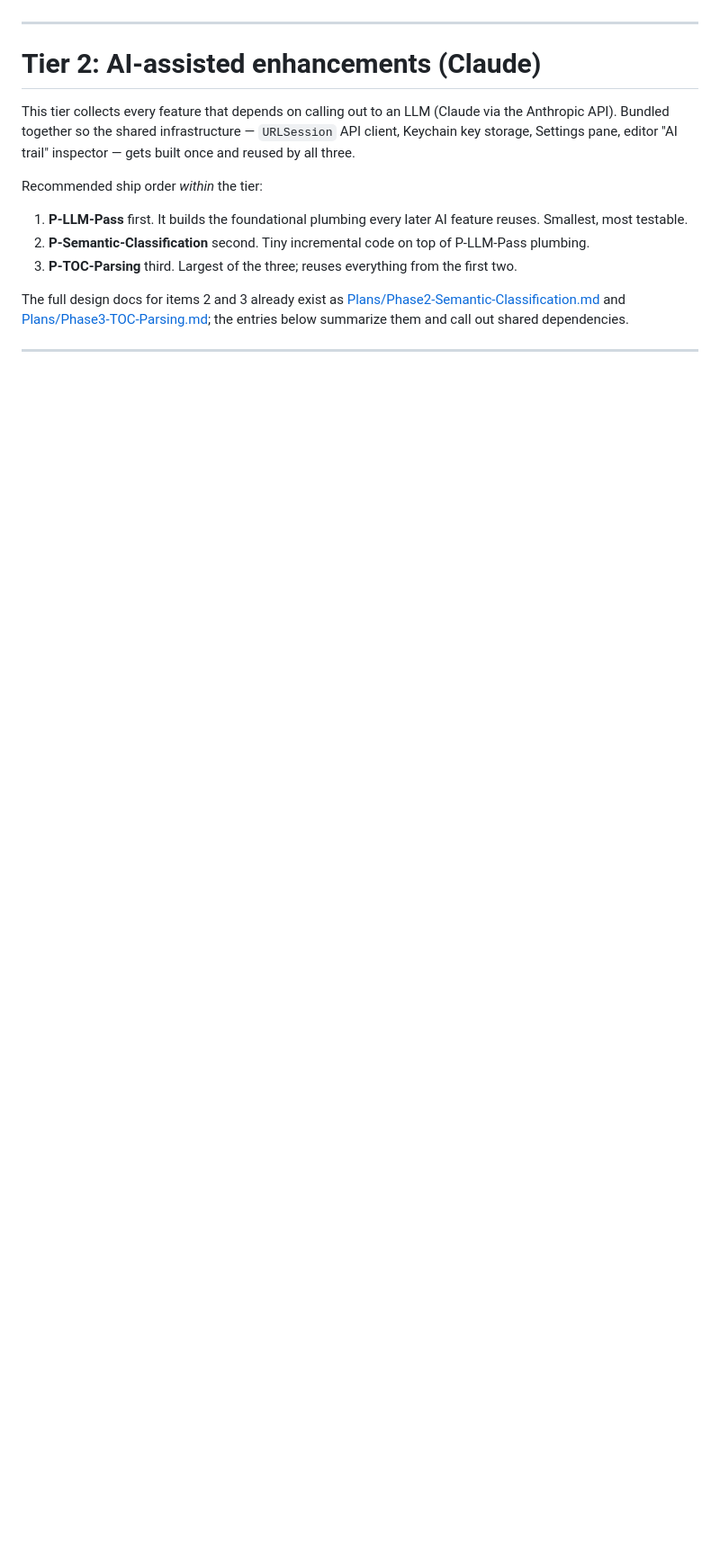
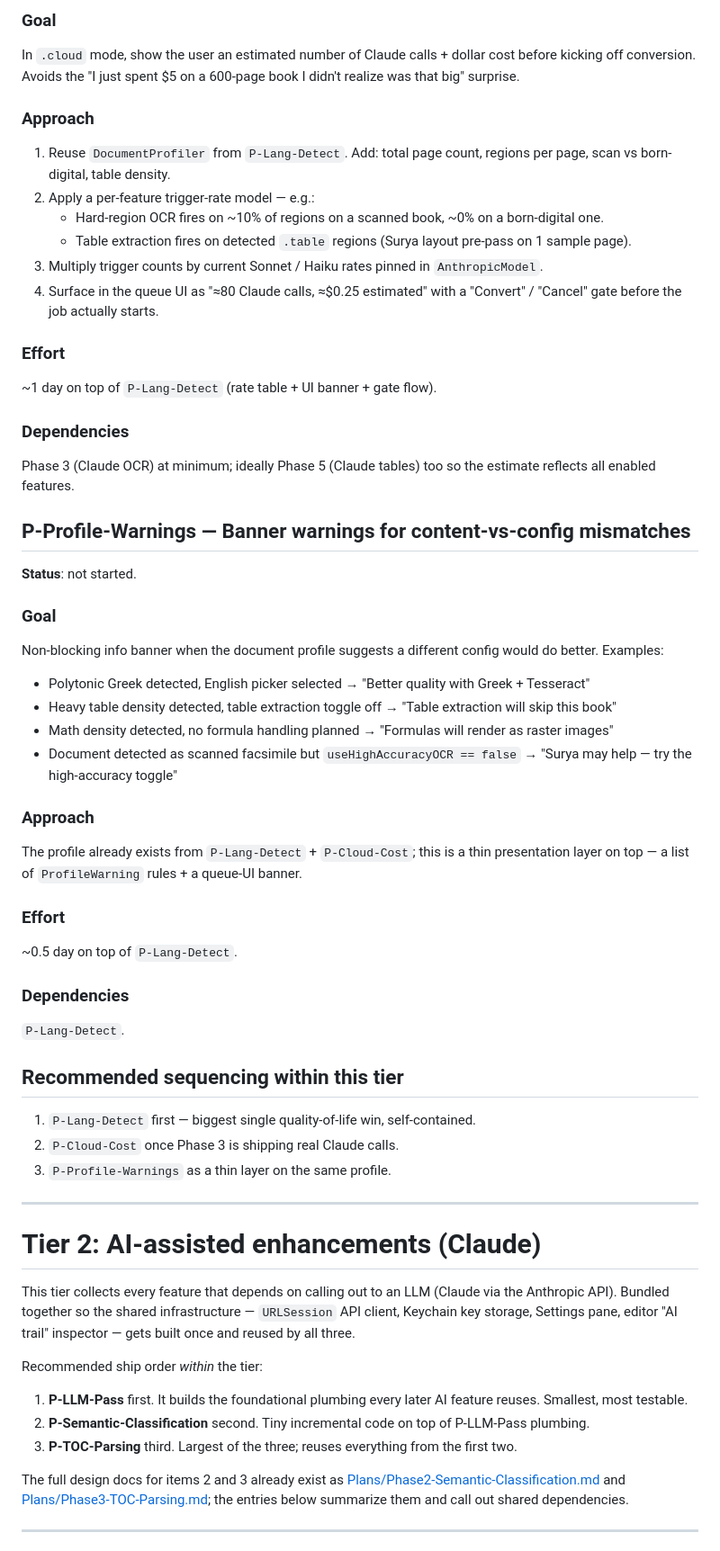
Before and after one commit to tcarmody/ocr, a Markdown page: PLANS.md, the part around one of its changes. Shown at 90% size. GitHub-like rendering; blank space fills up the shorter version.

```diff
--- a/PLANS.md
+++ b/PLANS.md
@@ -236,3 +322,73 @@ Phase 6 (figures) — same plumbing.
+### Goal
+
+In `.cloud` mode, show the user an estimated number of Claude
+calls + dollar cost before kicking off conversion. Avoids the
+"I just spent $5 on a 600-page book I didn't realize was that
+big" surprise.
+
+### Approach
+
+1. Reuse `DocumentProfiler` from `P-Lang-Detect`. Add: total page
+   count, regions per page, scan vs born-digital, table density.
+2. Apply a per-feature trigger-rate model — e.g.:
+   - Hard-region OCR fires on ~10% of regions on a scanned book,
+     ~0% on a born-digital one.
+   - Table extraction fires on detected `.table` regions
+     (Surya layout pre-pass on 1 sample page).
+3. Multiply trigger counts by current Sonnet / Haiku rates pinned
+   in `AnthropicModel`.
+4. Surface in the queue UI as "≈80 Claude calls, ≈$0.25 estimated"
+   with a "Convert" / "Cancel" gate before the job actually starts.
+
+### Effort
+
+~1 day on top of `P-Lang-Detect` (rate table + UI banner +
+gate flow).
+
+### Dependencies
+
+Phase 3 (Claude OCR) at minimum; ideally Phase 5 (Claude tables)
+too so the estimate reflects all enabled features.
+
+## P-Profile-Warnings — Banner warnings for content-vs-config mismatches
+
+**Status**: not started.
+
+### Goal
+
+Non-blocking info banner when the document profile suggests a
+different config would do better. Examples:
+
+- Polytonic Greek detected, English picker selected → "Better
+  quality with Greek + Tesseract"
+- Heavy table density detected, table extraction toggle off →
+  "Table extraction will skip this book"
+- Math density detected, no formula handling planned →
+  "Formulas will render as raster images"
+- Document detected as scanned facsimile but
+  `useHighAccuracyOCR == false` → "Surya may help — try the
+  high-accuracy toggle"
+
+### Approach
+
+The profile already exists from `P-Lang-Detect` + `P-Cloud-Cost`;
+this is a thin presentation layer on top — a list of
+`ProfileWarning` rules + a queue-UI banner.
+
+### Effort
+
+~0.5 day on top of `P-Lang-Detect`.
+
+### Dependencies
+
+`P-Lang-Detect`.
+
+## Recommended sequencing within this tier
+
+1. `P-Lang-Detect` first — biggest single quality-of-life win,
+   self-contained.
+2. `P-Cloud-Cost` once Phase 3 is shipping real Claude calls.
+3. `P-Profile-Warnings` as a thin layer on the same profile.
 
 ---
 
```
Also changed, not shown: other parts of PLANS.md (+86 -0 lines).
